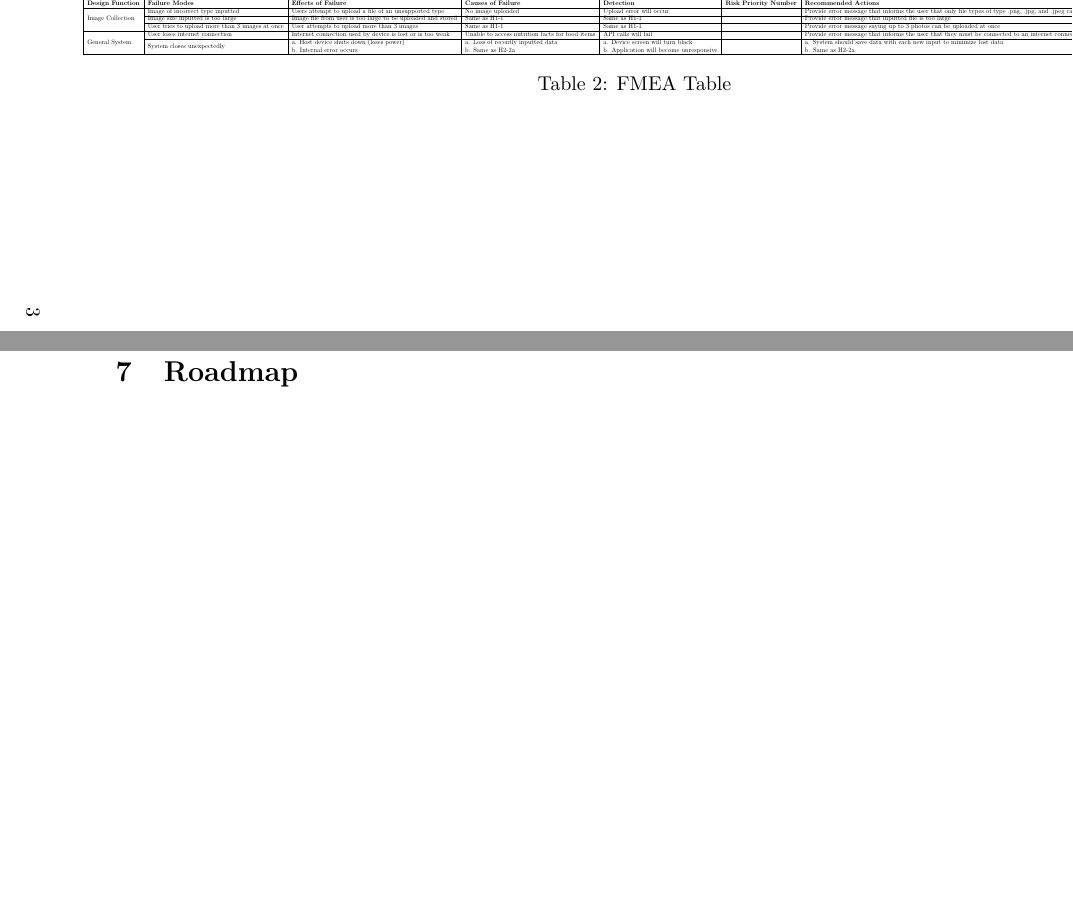
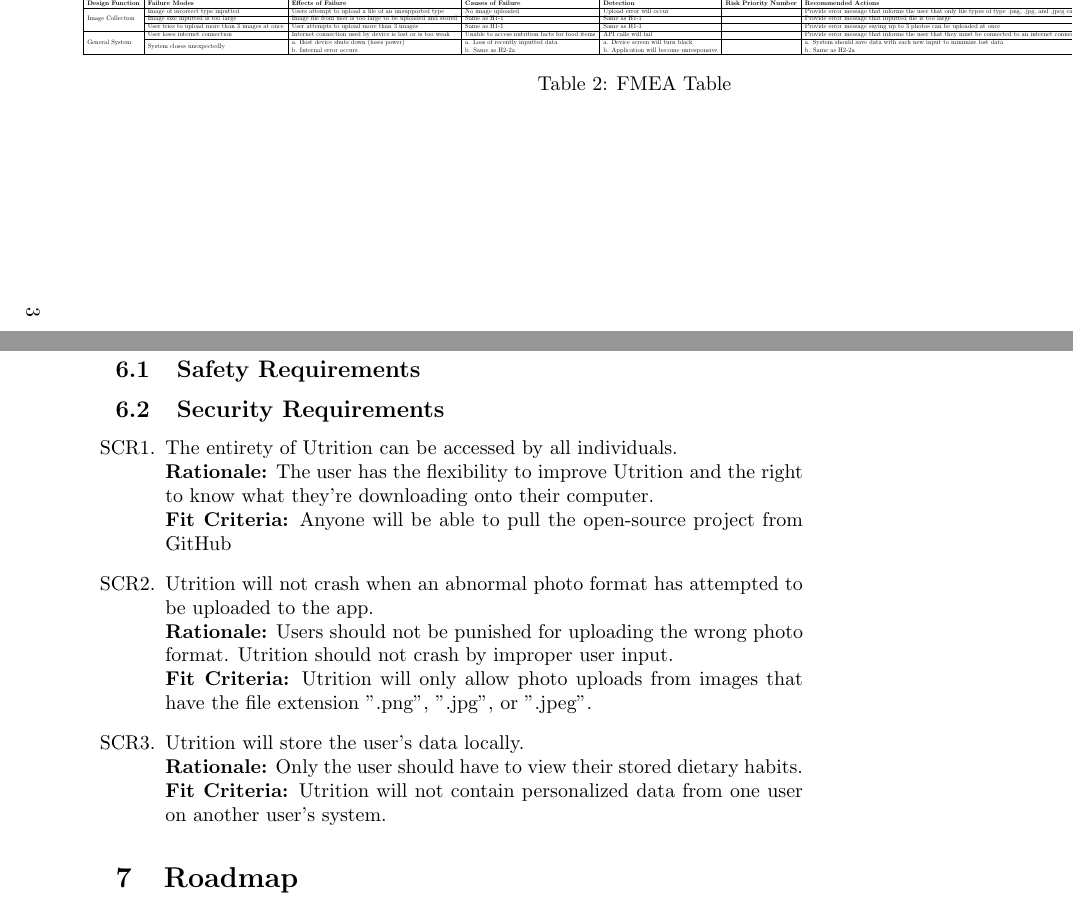
Before and after one commit to jeff-rey-wang/utrition, a LaTeX document (docs/HazardAnalysis/HazardAnalysis.tex): two parts of pages 6 and 7 of 7, joined at a grey line, cut so that both start at the same text, the shorter picture padded with empty space. Compiled offline with pdfLaTeX.

Commit message:
Added Security Requirements

```diff
--- a/docs/HazardAnalysis/HazardAnalysis.tex
+++ b/docs/HazardAnalysis/HazardAnalysis.tex
@@ -8,6 +8,12 @@
 \usepackage{adjustbox}
 \usepackage{graphicx}
 \usepackage{pdflscape}
+\usepackage[shortlabels]{enumitem}
+
+
+
+
+
 
 \hypersetup{
 	colorlinks=true,       % false: boxed links; true: colored links
@@ -128,10 +134,31 @@
 \end{landscape}
 
 \section{Safety and Security Requirements}
+\subsection{Safety Requirements}
+\subsection{Security Requirements}
 
-\wss{Newly discovered requirements.  These should also be added to the
-SRS.  (A
-	rationale design process how and why to fake it.)}
+\begin{enumerate}[{SCR}1.]
+	\item The entirety of Utrition can be accessed by all individuals. \\
+	\textbf{Rationale:} The user has the flexibility to improve Utrition
+	and the right to know what they’re downloading onto their computer.
+	\\
+	\textbf{Fit Criteria:} Anyone will be able to pull the open-source
+	project from GitHub
+
+	\item Utrition will not crash when an abnormal photo format has
+	attempted to be uploaded to the app. \\
+	\textbf{Rationale:} Users should not be punished for uploading the
+	wrong photo format. Utrition should not crash by improper user
+	input.\\
+	\textbf{Fit Criteria:}  Utrition will only allow photo uploads from
+	images that have the file extension ".png", ".jpg", or ".jpeg".
+
+	\item Utrition will store the user’s data locally. \\
+	\textbf{Rationale:}
+	Only the user should have to view their stored dietary habits. \\
+	\textbf{Fit Criteria:} Utrition will not contain personalized data from
+	one user on another user's system.
+\end{enumerate}
 
 \section{Roadmap}
 
```
